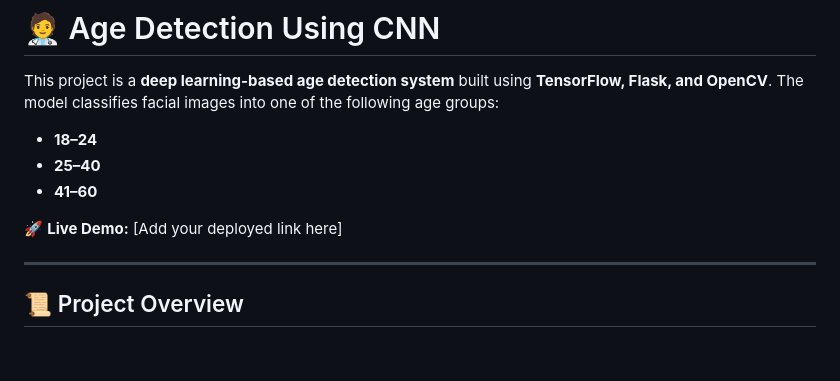
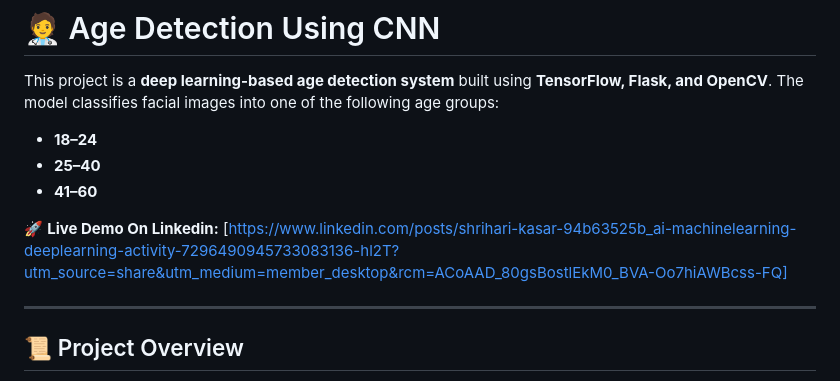
Before and after one commit to ShrihariKasar/Age-Detection-System, a Markdown page: README.md, the part around the change. Drawn GitHub-style; blank space fills up the shorter version.

```diff
--- a/README.md
+++ b/README.md
@@ -6,7 +6,7 @@ This project is a **deep learning-based age detection system** built using **Ten
 - **25–40**
 - **41–60**
 
-🚀 **Live Demo:** [Add your deployed link here]
+🚀 **Live Demo On Linkedin:** [https://www.linkedin.com/posts/shrihari-kasar-94b63525b_ai-machinelearning-deeplearning-activity-7296490945733083136-hl2T?utm_source=share&utm_medium=member_desktop&rcm=ACoAAD_80gsBostlEkM0_BVA-Oo7hiAWBcss-FQ]
 
 ---
 
```
